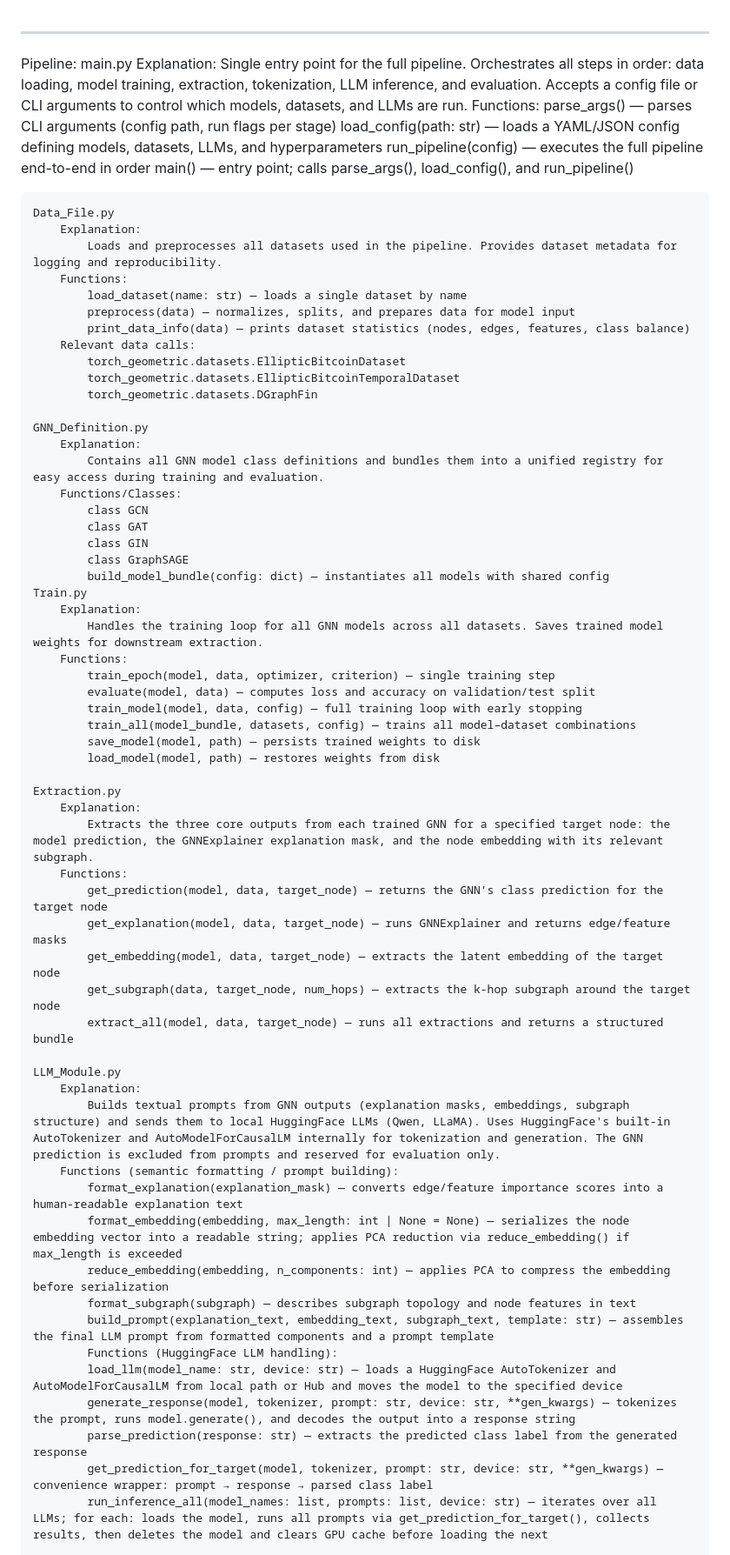
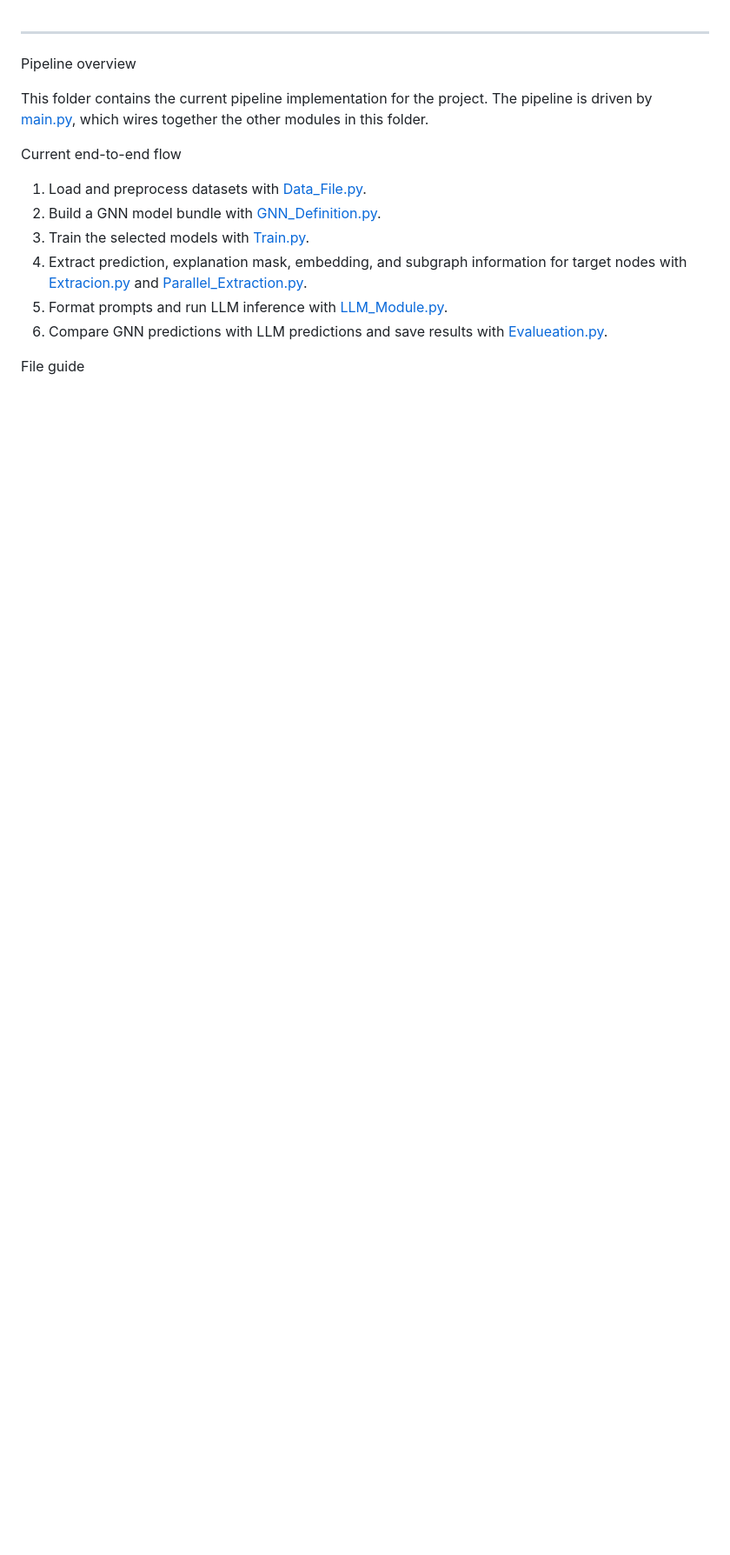
Before and after one commit to Kapithijn/Explanation-of-GNN-using-LLM, a Markdown page: New_files/pipeline.md, the part around one of its changes. Shown at 87% size. Drawn GitHub-style; blank space fills up the shorter version.

Commit message:
fixed the pipeline

```diff
--- a/New_files/pipeline.md
+++ b/New_files/pipeline.md
@@ -1,69 +1,16 @@
 ---
-Pipeline:
-    main.py
-        Explanation:
-            Single entry point for the full pipeline. Orchestrates all steps in order: data loading, model training, extraction, tokenization, LLM inference, and evaluation. Accepts a config file or CLI arguments to control which models, datasets, and LLMs are run.
-        Functions:
-            parse_args() — parses CLI arguments (config path, run flags per stage)
-            load_config(path: str) — loads a YAML/JSON config defining models, datasets, LLMs, and hyperparameters
-            run_pipeline(config) — executes the full pipeline end-to-end in order
-            main() — entry point; calls parse_args(), load_config(), and run_pipeline()
+Pipeline overview
 
-    Data_File.py
-        Explanation:
-            Loads and preprocesses all datasets used in the pipeline. Provides dataset metadata for logging and reproducibility.
-        Functions:
-            load_dataset(name: str) — loads a single dataset by name
-            preprocess(data) — normalizes, splits, and prepares data for model input
-            print_data_info(data) — prints dataset statistics (nodes, edges, features, class balance)
-        Relevant data calls:
-            torch_geometric.datasets.EllipticBitcoinDataset
-            torch_geometric.datasets.EllipticBitcoinTemporalDataset
-            torch_geometric.datasets.DGraphFin
+This folder contains the current pipeline implementation for the project. The pipeline is driven by [main.py](main.py), which wires together the other modules in this folder.
 
-    GNN_Definition.py
-        Explanation:
-            Contains all GNN model class definitions and bundles them into a unified registry for easy access during training and evaluation.
-        Functions/Classes:
-            class GCN
-            class GAT
-            class GIN
-            class GraphSAGE
-            build_model_bundle(config: dict) — instantiates all models with shared config
-    Train.py
-        Explanation:
-            Handles the training loop for all GNN models across all datasets. Saves trained model weights for downstream extraction.
-        Functions:
-            train_epoch(model, data, optimizer, criterion) — single training step
-            evaluate(model, data) — computes loss and accuracy on validation/test split
-            train_model(model, data, config) — full training loop with early stopping
-            train_all(model_bundle, datasets, config) — trains all model–dataset combinations
-            save_model(model, path) — persists trained weights to disk
-            load_model(model, path) — restores weights from disk
+Current end-to-end flow
 
-    Extraction.py
-        Explanation:
-            Extracts the three core outputs from each trained GNN for a specified target node: the model prediction, the GNNExplainer explanation mask, and the node embedding with its relevant subgraph.
-        Functions:
-            get_prediction(model, data, target_node) — returns the GNN's class prediction for the target node
-            get_explanation(model, data, target_node) — runs GNNExplainer and returns edge/feature masks
-            get_embedding(model, data, target_node) — extracts the latent embedding of the target node
-            get_subgraph(data, target_node, num_hops) — extracts the k-hop subgraph around the target node
-            extract_all(model, data, target_node) — runs all extractions and returns a structured bundle
+1. Load and preprocess datasets with [Data_File.py](Data_File.py).
+2. Build a GNN model bundle with [GNN_Definition.py](GNN_Definition.py).
+3. Train the selected models with [Train.py](Train.py).
+4. Extract prediction, explanation mask, embedding, and subgraph information for target nodes with [Extracion.py](Extracion.py) and [Parallel_Extraction.py](Parallel_Extraction.py).
+5. Format prompts and run LLM inference with [LLM_Module.py](LLM_Module.py).
+6. Compare GNN predictions with LLM predictions and save results with [Evalueation.py](Evalueation.py).
 
-    LLM_Module.py
-        Explanation:
-            Builds textual prompts from GNN outputs (explanation masks, embeddings, subgraph structure) and sends them to local HuggingFace LLMs (Qwen, LLaMA). Uses HuggingFace's built-in AutoTokenizer and AutoModelForCausalLM internally for tokenization and generation. The GNN prediction is excluded from prompts and reserved for evaluation only.
-        Functions (semantic formatting / prompt building):
-            format_explanation(explanation_mask) — converts edge/feature importance scores into a human-readable explanation text
-            format_embedding(embedding, max_length: int | None = None) — serializes the node embedding vector into a readable string; applies PCA reduction via reduce_embedding() if max_length is exceeded
-            reduce_embedding(embedding, n_components: int) — applies PCA to compress the embedding before serialization
-            format_subgraph(subgraph) — describes subgraph topology and node features in text
-            build_prompt(explanation_text, embedding_text, subgraph_text, template: str) — assembles the final LLM prompt from formatted components and a prompt template
-            Functions (HuggingFace LLM handling):
-            load_llm(model_name: str, device: str) — loads a HuggingFace AutoTokenizer and AutoModelForCausalLM from local path or Hub and moves the model to the specified device
-            generate_response(model, tokenizer, prompt: str, device: str, **gen_kwargs) — tokenizes the prompt, runs model.generate(), and decodes the output into a response string
-            parse_prediction(response: str) — extracts the predicted class label from the generated response
-            get_prediction_for_target(model, tokenizer, prompt: str, device: str, **gen_kwargs) — convenience wrapper: prompt → response → parsed class label
-            run_inference_all(model_names: list, prompts: list, device: str) — iterates over all LLMs; for each: loads the model, runs all prompts via get_prediction_for_target(), collects results, then deletes the model and clears GPU cache before loading the next
+File guide
 
```
Also changed, not shown: other parts of New_files/pipeline.md (+118 -9 lines).
